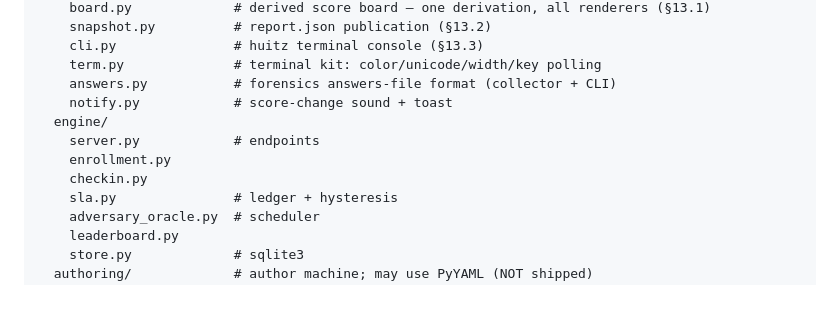
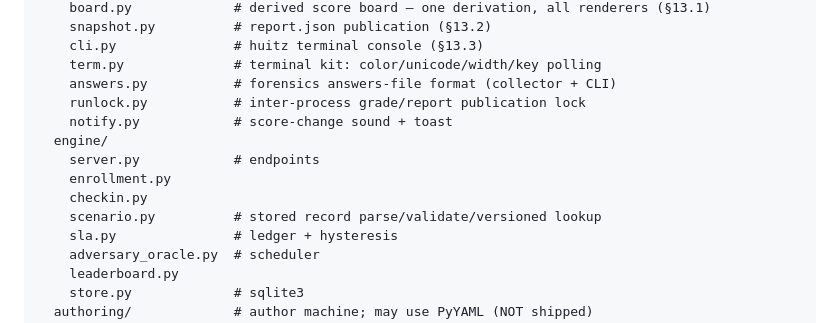
Before and after one commit to DawgSecTeam/huitzilopochtli, a Markdown page: architecture.md, the part around the change. Drawn GitHub-style; blank space fills up the shorter version.

Commit message:
docs: architecture module layout for 1.0 additions

```diff
--- a/architecture.md
+++ b/architecture.md
@@ -659,11 +659,13 @@ huitzilopochtli/
     cli.py               # huitz terminal console (§13.3)
     term.py              # terminal kit: color/unicode/width/key polling
     answers.py           # forensics answers-file format (collector + CLI)
+    runlock.py           # inter-process grade/report publication lock
     notify.py            # score-change sound + toast
   engine/
     server.py            # endpoints
     enrollment.py
     checkin.py
+    scenario.py          # stored record parse/validate/versioned lookup
     sla.py               # ledger + hysteresis
     adversary_oracle.py  # scheduler
     leaderboard.py
```
